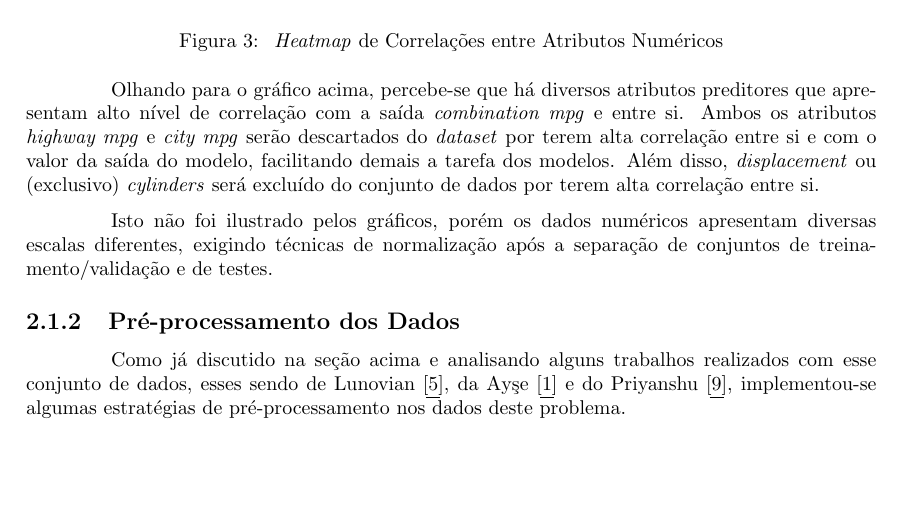
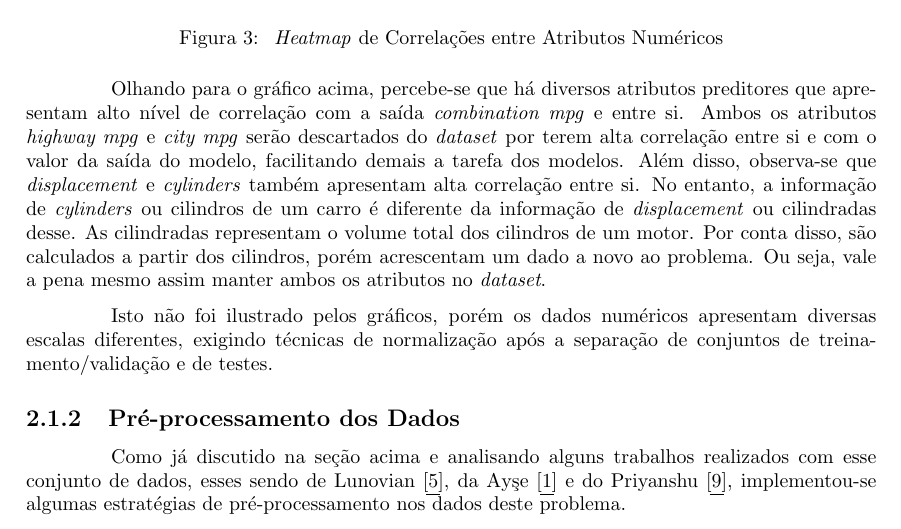
Before and after one commit to PLLima/Car-Fuel-Efficiency-Predictor, a LaTeX document (report/main.tex): part of page 5 of 10, cut so that both start at the same text, the shorter picture padded with empty space. Compiled offline with pdfLaTeX.

Commit message:
fix: keep both car cylinders and displacement in dataset to improve models

```diff
--- a/report/main.tex
+++ b/report/main.tex
@@ -129,7 +129,9 @@ Por fim, analisou-se a Correlação de Pearson entre os atributos numéricos atr
 
 Olhando para o gráfico acima, percebe-se que há diversos atributos preditores que apresentam alto nível de correlação com a saída \textit{combination mpg} e entre si. Ambos os atributos
 \textit{highway mpg} e \textit{city mpg} serão descartados do \textit{dataset} por terem alta correlação entre si e com o valor da saída do modelo, facilitando demais a tarefa dos modelos.
-Além disso, \textit{displacement} ou (exclusivo) \textit{cylinders} será excluído do conjunto de dados por terem alta correlação entre si.
+Além disso, observa-se que \textit{displacement} e \textit{cylinders} também apresentam alta correlação entre si. No entanto, a informação de \textit{cylinders} ou cilindros de um carro é diferente
+da informação de \textit{displacement} ou cilindradas desse. As cilindradas representam o volume total dos cilindros de um motor. Por conta disso, são calculados a partir dos cilindros, porém
+acrescentam um dado a novo ao problema. Ou seja, vale a pena mesmo assim manter ambos os atributos no \textit{dataset}.
 
 Isto não foi ilustrado pelos gráficos, porém os dados numéricos apresentam diversas escalas diferentes, exigindo técnicas de normalização após a separação de conjuntos de treinamento/validação
 e de testes.
```
Also changed, not shown: report/main.pdf, 4 other files.
